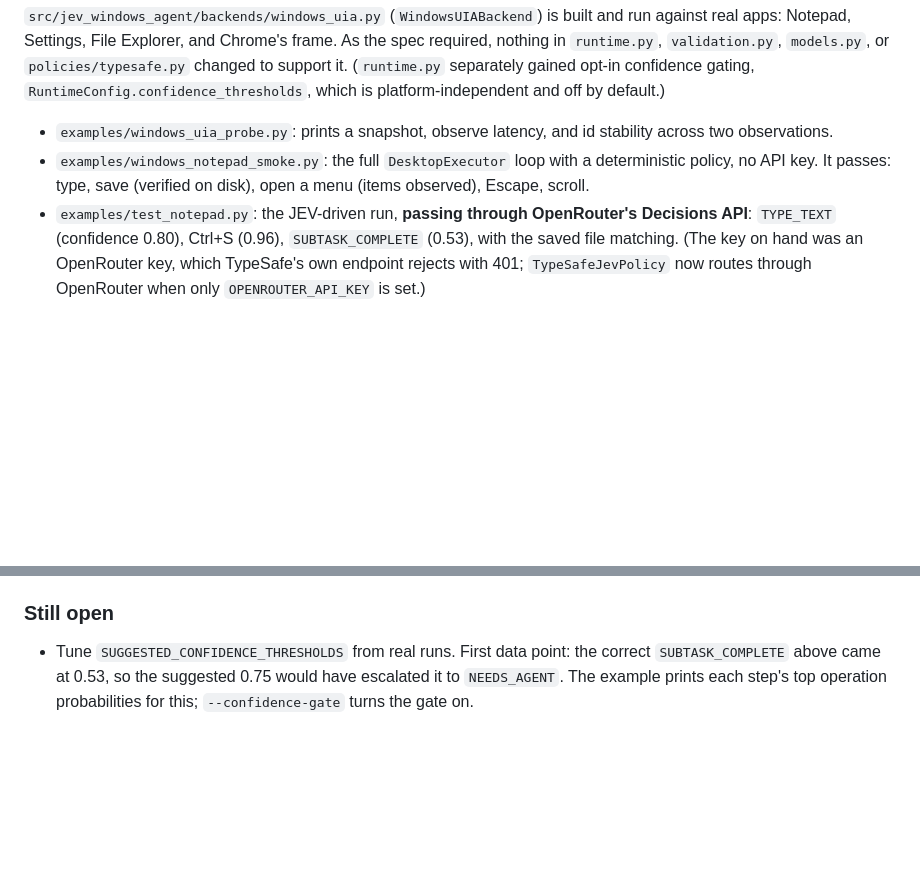
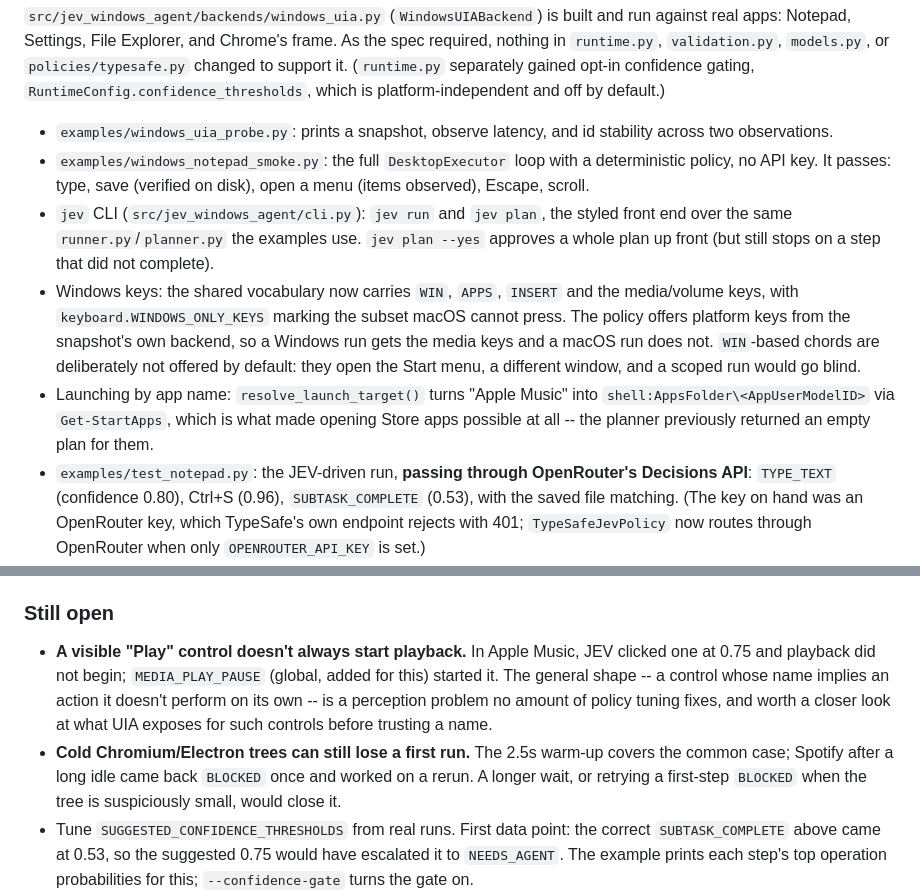
Before and after one commit to VBS2004/jev-windows-agent, a Markdown page: docs/windows-backend-handoff.md, 2 parts joined by grey strips. Rendered like a GitHub page; blank space fills up the shorter version.

Commit message:
Document the Windows keys, launch-by-name, and the gaps found live
The previous commit added the behavior; this writes down what it does and,
more usefully, what it still doesn't.

README: the media keys are offered by default on Windows and why WIN is not;
opening an app by its plain name; `jev plan --yes`. New "What's been verified
live" table separating what has actually been run end to end on this machine
(Notepad type+save, Settings navigation, Apple Music launch+navigate, media
keys, perception on Explorer/Chrome) from what has not (unattended multi-app
plans, anything inside browser/Electron content).

Newly recorded gaps, all observed rather than guessed:
- A control named "Play" doesn't always start playback -- in Apple Music JEV
  clicked one at 0.75 confidence and nothing played; MEDIA_PLAY_PAUSE did.
- A cold Chromium/Electron tree can still lose a first run despite the 2.5s
  warm-up; a rerun works because the first attempt woke accessibility.
- NEEDS_AGENT on a task that looks finished is usually JEV declining to claim
  success it cannot observe, not a crash.

docs/windows-backend-handoff.md: same two gaps under "Still open", plus the
CLI, the platform-key split (keyboard.WINDOWS_ONLY_KEYS), and
resolve_launch_target in the implemented list.

No code change. 248 passed, 1 skipped; lint at the pre-existing baseline.

Co-Authored-By: Claude Opus 5 <noreply@anthropic.com>

```diff
--- a/docs/windows-backend-handoff.md
+++ b/docs/windows-backend-handoff.md
@@ -14,6 +14,20 @@ platform-independent and off by default.)
 - `examples/windows_notepad_smoke.py`: the full `DesktopExecutor` loop with a
   deterministic policy, no API key. It passes: type, save (verified on disk),
   open a menu (items observed), Escape, scroll.
+- `jev` CLI (`src/jev_windows_agent/cli.py`): `jev run` and `jev plan`, the
+  styled front end over the same `runner.py`/`planner.py` the examples use.
+  `jev plan --yes` approves a whole plan up front (but still stops on a step
+  that did not complete).
+- Windows keys: the shared vocabulary now carries `WIN`, `APPS`, `INSERT` and
+  the media/volume keys, with `keyboard.WINDOWS_ONLY_KEYS` marking the subset
+  macOS cannot press. The policy offers platform keys from the snapshot's own
+  backend, so a Windows run gets the media keys and a macOS run does not.
+  `WIN`-based chords are deliberately not offered by default: they open the
+  Start menu, a different window, and a scoped run would go blind.
+- Launching by app name: `resolve_launch_target()` turns "Apple Music" into
+  `shell:AppsFolder\<AppUserModelID>` via `Get-StartApps`, which is what made
+  opening Store apps possible at all -- the planner previously returned an
+  empty plan for them.
 - `examples/test_notepad.py`: the JEV-driven run, **passing through OpenRouter's
   Decisions API**: `TYPE_TEXT` (confidence 0.80), Ctrl+S (0.96),
   `SUBTASK_COMPLETE` (0.53), with the saved file matching. (The key on hand was
@@ -63,6 +77,16 @@ Each of these came from observing real apps, not from preference:
 
 ### Still open
 
+- **A visible "Play" control doesn't always start playback.** In Apple Music,
+  JEV clicked one at 0.75 and playback did not begin; `MEDIA_PLAY_PAUSE`
+  (global, added for this) started it. The general shape -- a control whose
+  name implies an action it doesn't perform on its own -- is a perception
+  problem no amount of policy tuning fixes, and worth a closer look at what
+  UIA exposes for such controls before trusting a name.
+- **Cold Chromium/Electron trees can still lose a first run.** The 2.5s warm-up
+  covers the common case; Spotify after a long idle came back `BLOCKED` once
+  and worked on a rerun. A longer wait, or retrying a first-step `BLOCKED` when
+  the tree is suspiciously small, would close it.
 - Tune `SUGGESTED_CONFIDENCE_THRESHOLDS` from real runs. First data point: the
   correct `SUBTASK_COMPLETE` above came at 0.53, so the suggested 0.75 would
   have escalated it to `NEEDS_AGENT`. The example prints each step's top
```
Also changed, not shown: README.md (+19 -0 lines).
